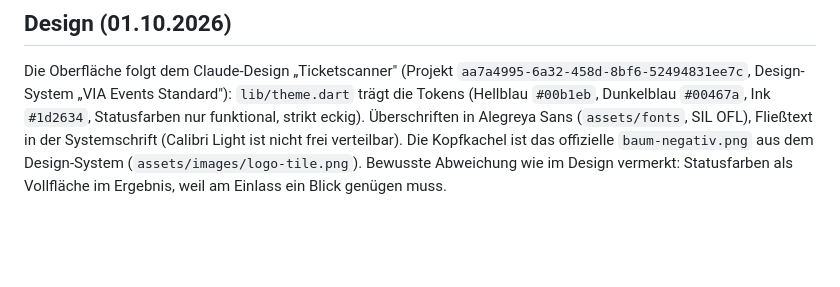
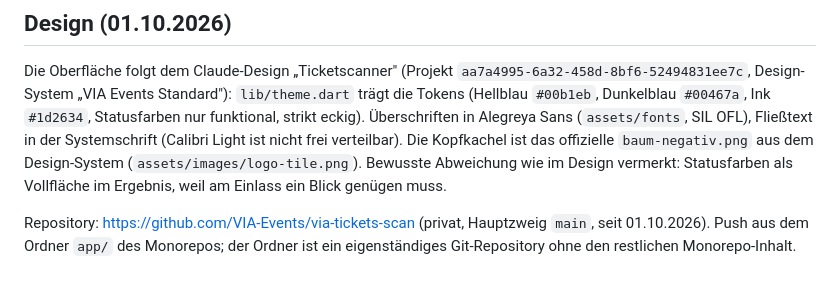
Before and after one commit to VIA-Events/via-tickets-scan, a Markdown page: README.md, the part around the change. Rendered like a GitHub page; blank space fills up the shorter version.

Commit message:
README: Repository-Adresse

```diff
--- a/README.md
+++ b/README.md
@@ -142,3 +142,5 @@ Design-System „VIA Events Standard"): `lib/theme.dart` trägt die Tokens (Hell
 (`assets/fonts`, SIL OFL), Fließtext in der Systemschrift (Calibri Light ist nicht frei verteilbar). Die
 Kopfkachel ist das offizielle `baum-negativ.png` aus dem Design-System (`assets/images/logo-tile.png`).
 Bewusste Abweichung wie im Design vermerkt: Statusfarben als Vollfläche im Ergebnis, weil am Einlass ein Blick genügen muss.
+
+Repository: https://github.com/VIA-Events/via-tickets-scan (privat, Hauptzweig `main`, seit 01.10.2026). Push aus dem Ordner `app/` des Monorepos; der Ordner ist ein eigenständiges Git-Repository ohne den restlichen Monorepo-Inhalt.
```
